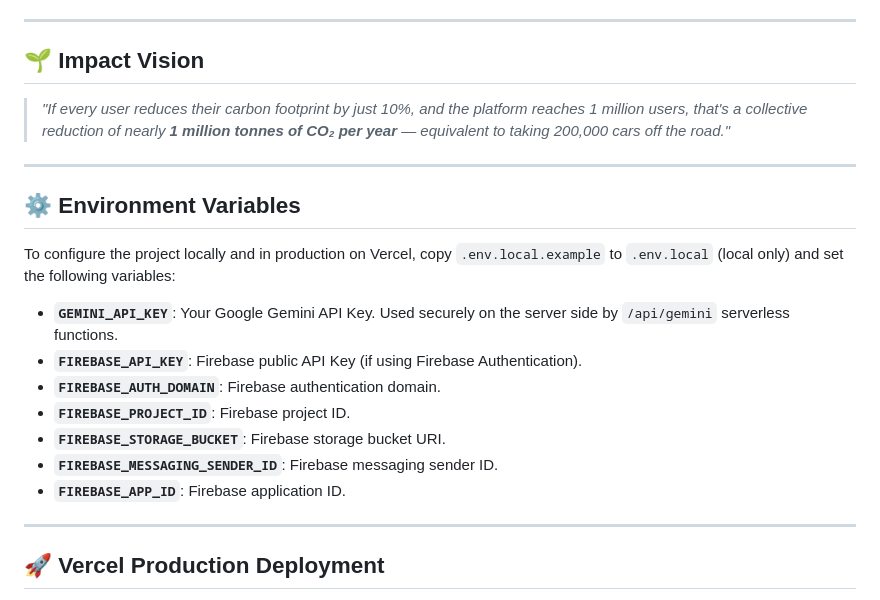
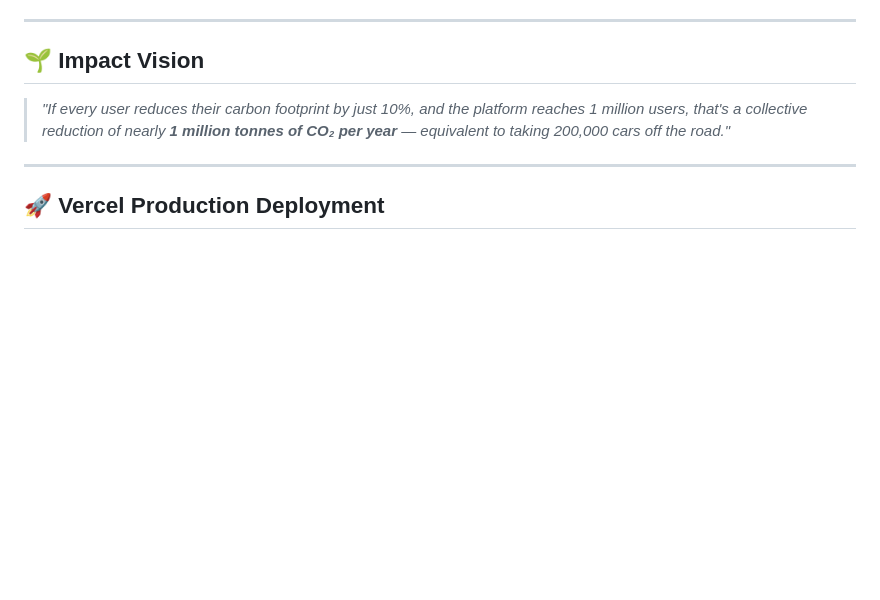
Before and after one commit to anuragak-23/EcoNova, a Markdown page: README.md, the part around the change. GitHub-like rendering; blank space fills up the shorter version.

Commit message:
Remove Environment Variables section from README
Removed environment variables section from README.

```diff
--- a/README.md
+++ b/README.md
@@ -421,19 +421,6 @@ Total Footprint (tonnes CO₂e/year) =
 
 ---
 
-## ⚙️ Environment Variables
-
-To configure the project locally and in production on Vercel, copy `.env.local.example` to `.env.local` (local only) and set the following variables:
-
-- **`GEMINI_API_KEY`**: Your Google Gemini API Key. Used securely on the server side by `/api/gemini` serverless functions.
-- **`FIREBASE_API_KEY`**: Firebase public API Key (if using Firebase Authentication).
-- **`FIREBASE_AUTH_DOMAIN`**: Firebase authentication domain.
-- **`FIREBASE_PROJECT_ID`**: Firebase project ID.
-- **`FIREBASE_STORAGE_BUCKET`**: Firebase storage bucket URI.
-- **`FIREBASE_MESSAGING_SENDER_ID`**: Firebase messaging sender ID.
-- **`FIREBASE_APP_ID`**: Firebase application ID.
-
----
 
 ## 🚀 Vercel Production Deployment
 
```
